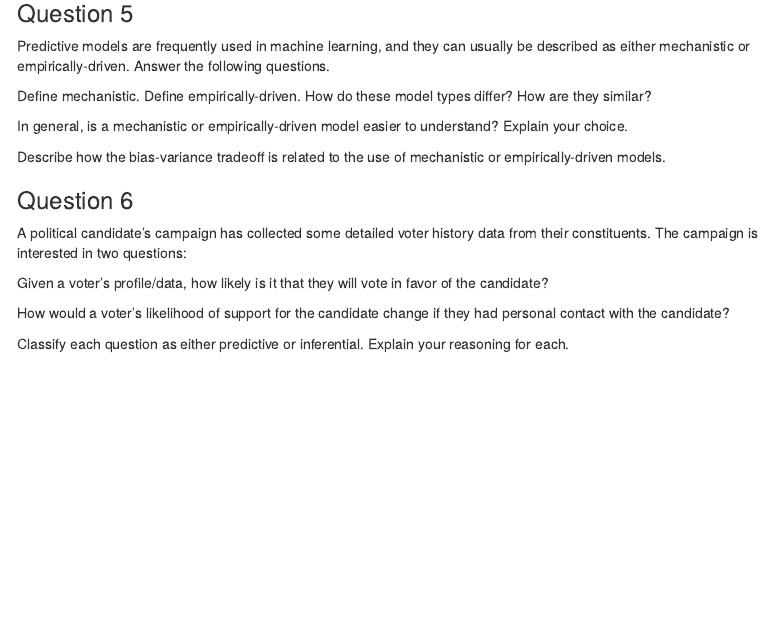
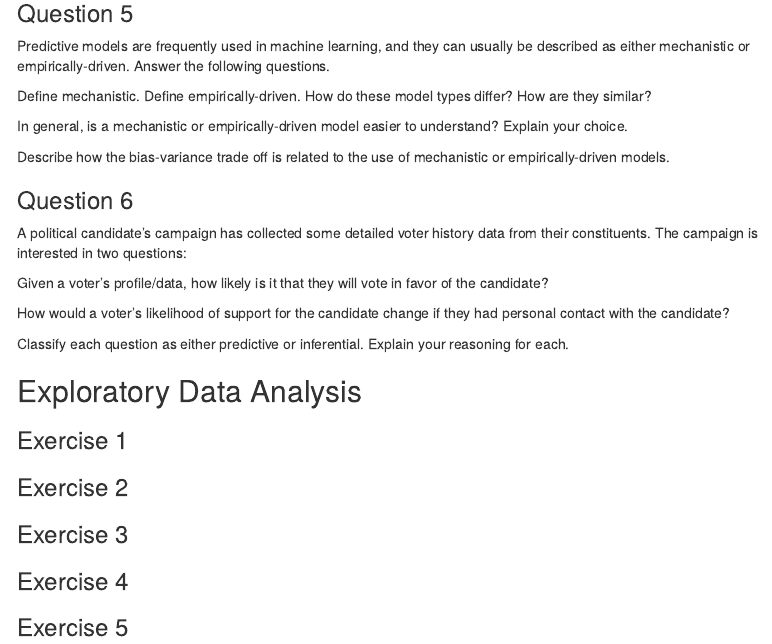
Before and after one commit to nmagallanesfloress/hw1-nicolemagallanes, an R Markdown document (pstat131_hw1.Rmd): the page in a window 1100 px wide, from 670 px down. Rendered offline with R 4.5, knitr and Pandoc, with nearby package versions; menus at the side of the page are left out.

```diff
--- a/pstat131_hw1.Rmd
+++ b/pstat131_hw1.Rmd
@@ -46,7 +46,7 @@
 
 In general, is a mechanistic or empirically-driven model easier to understand? Explain your choice.
 
-Describe how the bias-variance tradeoff is related to the use of mechanistic or empirically-driven models.
+Describe how the bias-variance trade off is related to the use of mechanistic or empirically-driven models.
 
 ### Question 6
 
@@ -57,3 +57,17 @@
 How would a voter’s likelihood of support for the candidate change if they had personal contact with the candidate?
 
 Classify each question as either predictive or inferential. Explain your reasoning for each.
+
+## Exploratory Data Analysis
+
+### Exercise 1
+
+### Exercise 2
+
+### Exercise 3
+
+### Exercise 4
+
+### Exercise 5
+
+##
```
Also changed, not shown: pstat131_hw1.html (added).
